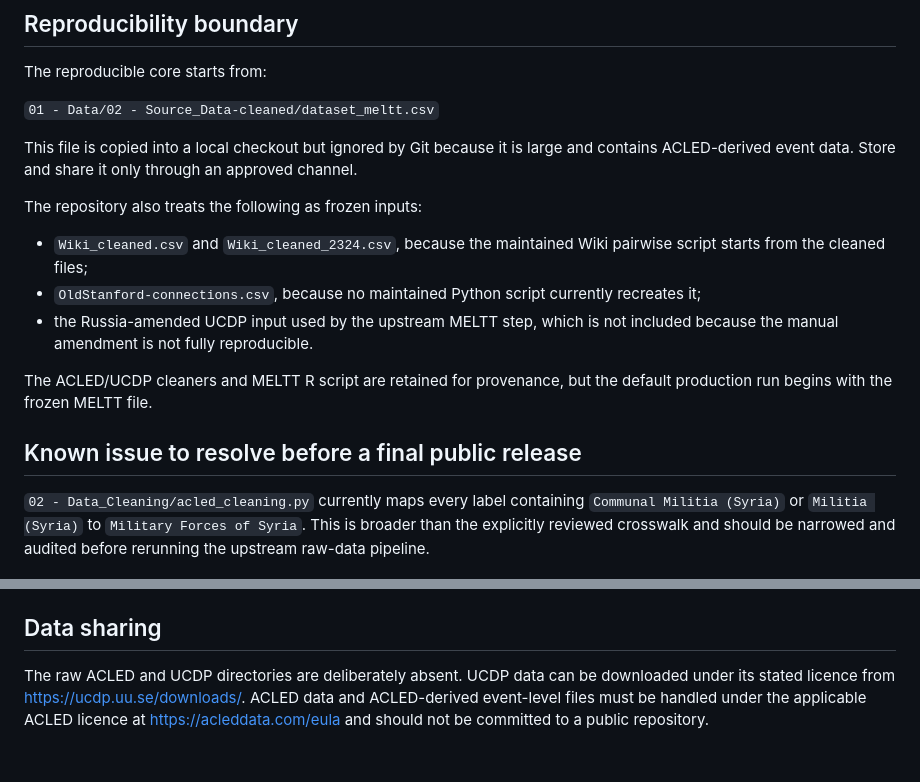
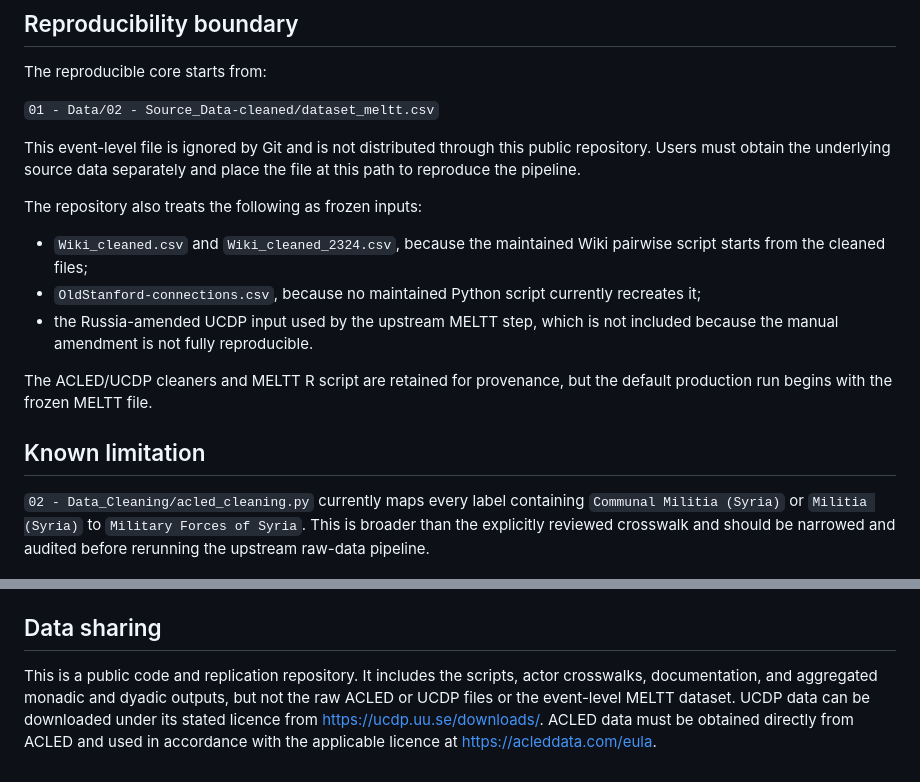
Before and after one commit to TatianaBie/syria-conflict-network, a Markdown page: README.md, 2 parts joined by grey strips. Drawn GitHub-style.

Commit message:
Clarify public data-sharing boundary

```diff
--- a/README.md
+++ b/README.md
@@ -8,7 +8,7 @@ The reproducible core starts from:
 
 `01 - Data/02 - Source_Data-cleaned/dataset_meltt.csv`
 
-This file is copied into a local checkout but ignored by Git because it is large and contains ACLED-derived event data. Store and share it only through an approved channel.
+This event-level file is ignored by Git and is not distributed through this public repository. Users must obtain the underlying source data separately and place the file at this path to reproduce the pipeline.
 
 The repository also treats the following as frozen inputs:
 
@@ -18,7 +18,7 @@ The repository also treats the following as frozen inputs:
 
 The ACLED/UCDP cleaners and MELTT R script are retained for provenance, but the default production run begins with the frozen MELTT file.
 
-## Known issue to resolve before a final public release
+## Known limitation
 
 `02 - Data_Cleaning/acled_cleaning.py` currently maps every label containing `Communal Militia (Syria)` or `Militia (Syria)` to `Military Forces of Syria`. This is broader than the explicitly reviewed crosswalk and should be narrowed and audited before rerunning the upstream raw-data pipeline.
 
@@ -87,4 +87,4 @@ The ten canonical outputs from the current production run are included in `relea
 
 ## Data sharing
 
-The raw ACLED and UCDP directories are deliberately absent. UCDP data can be downloaded under its stated licence from <https://ucdp.uu.se/downloads/>. ACLED data and ACLED-derived event-level files must be handled under the applicable ACLED licence at <https://acleddata.com/eula> and should not be committed to a public repository.
+This is a public code and replication repository. It includes the scripts, actor crosswalks, documentation, and aggregated monadic and dyadic outputs, but not the raw ACLED or UCDP files or the event-level MELTT dataset. UCDP data can be downloaded under its stated licence from <https://ucdp.uu.se/downloads/>. ACLED data must be obtained directly from ACLED and used in accordance with the applicable licence at <https://acleddata.com/eula>.
```
